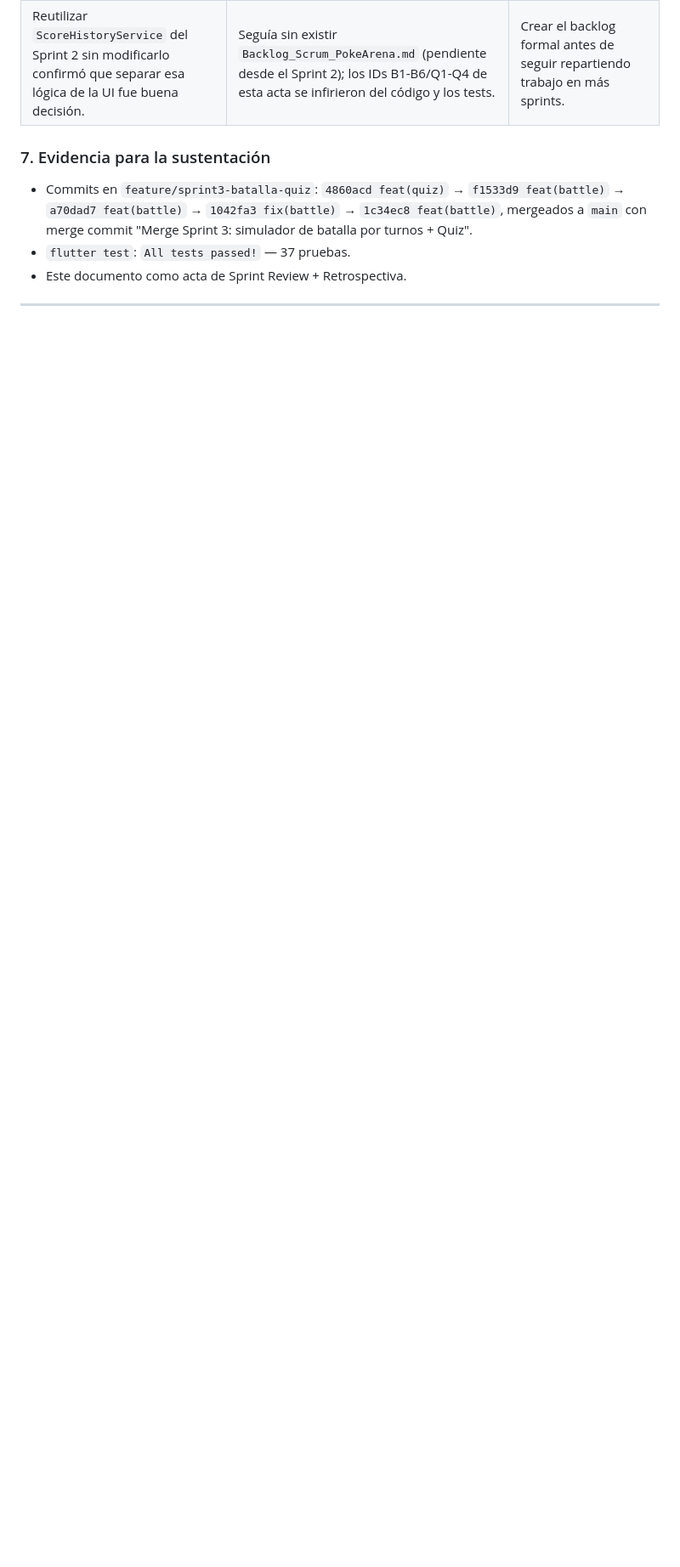
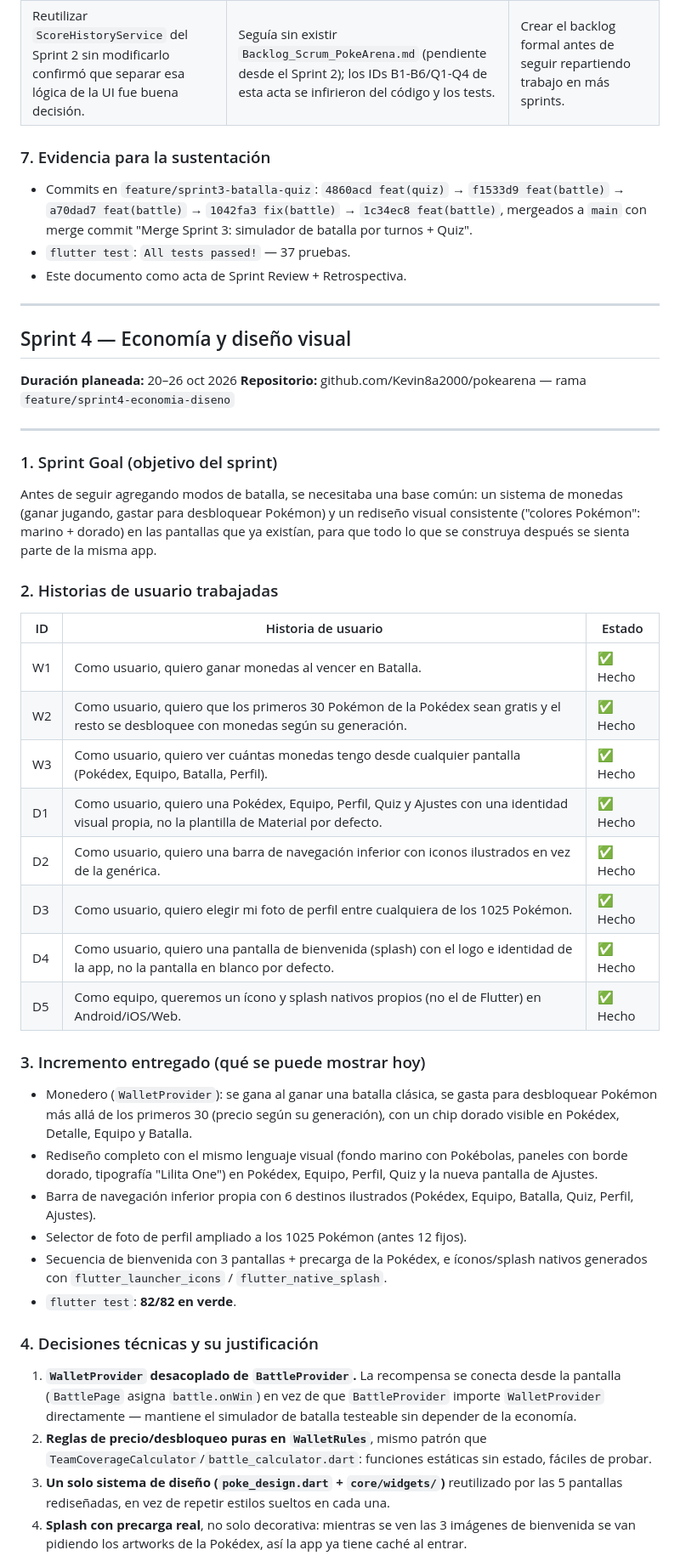
Before and after one commit to Kevin8a2000/pokearena, a Markdown page: docs/Documentacion_Sprints_PokeArena.md, the part around one of its changes. Shown at 85% size. Rendered like a GitHub page; blank space fills up the shorter version.

Commit message:
docs(sprint4): acta de cierre (Economia y diseno visual)

```diff
--- a/docs/Documentacion_Sprints_PokeArena.md
+++ b/docs/Documentacion_Sprints_PokeArena.md
@@ -269,3 +269,64 @@ creado en el Sprint 2.
 
 ---
 
+## Sprint 4 — Economía y diseño visual
+**Duración planeada:** 20–26 oct 2026
+**Repositorio:** github.com/Kevin8a2000/pokearena — rama `feature/sprint4-economia-diseno`
+
+---
+
+### 1. Sprint Goal (objetivo del sprint)
+
+Antes de seguir agregando modos de batalla, se necesitaba una base común:
+un sistema de monedas (ganar jugando, gastar para desbloquear Pokémon) y
+un rediseño visual consistente ("colores Pokémon": marino + dorado) en
+las pantallas que ya existían, para que todo lo que se construya después
+se sienta parte de la misma app.
+
+### 2. Historias de usuario trabajadas
+
+| ID | Historia de usuario | Estado |
+|----|----------------------|--------|
+| W1 | Como usuario, quiero ganar monedas al vencer en Batalla. | ✅ Hecho |
+| W2 | Como usuario, quiero que los primeros 30 Pokémon de la Pokédex sean gratis y el resto se desbloquee con monedas según su generación. | ✅ Hecho |
+| W3 | Como usuario, quiero ver cuántas monedas tengo desde cualquier pantalla (Pokédex, Equipo, Batalla, Perfil). | ✅ Hecho |
+| D1 | Como usuario, quiero una Pokédex, Equipo, Perfil, Quiz y Ajustes con una identidad visual propia, no la plantilla de Material por defecto. | ✅ Hecho |
+| D2 | Como usuario, quiero una barra de navegación inferior con iconos ilustrados en vez de la genérica. | ✅ Hecho |
+| D3 | Como usuario, quiero elegir mi foto de perfil entre cualquiera de los 1025 Pokémon. | ✅ Hecho |
+| D4 | Como usuario, quiero una pantalla de bienvenida (splash) con el logo e identidad de la app, no la pantalla en blanco por defecto. | ✅ Hecho |
+| D5 | Como equipo, queremos un ícono y splash nativos propios (no el de Flutter) en Android/iOS/Web. | ✅ Hecho |
+
+### 3. Incremento entregado (qué se puede mostrar hoy)
+
+- Monedero (`WalletProvider`): se gana al ganar una batalla clásica, se
+  gasta para desbloquear Pokémon más allá de los primeros 30 (precio
+  según su generación), con un chip dorado visible en Pokédex, Detalle,
+  Equipo y Batalla.
+- Rediseño completo con el mismo lenguaje visual (fondo marino con
+  Pokébolas, paneles con borde dorado, tipografía "Lilita One") en
+  Pokédex, Equipo, Perfil, Quiz y la nueva pantalla de Ajustes.
+- Barra de navegación inferior propia con 6 destinos ilustrados
+  (Pokédex, Equipo, Batalla, Quiz, Perfil, Ajustes).
+- Selector de foto de perfil ampliado a los 1025 Pokémon (antes 12 fijos).
+- Secuencia de bienvenida con 3 pantallas + precarga de la Pokédex, e
+  íconos/splash nativos generados con `flutter_launcher_icons` /
+  `flutter_native_splash`.
+- `flutter test`: **82/82 en verde**.
+
+### 4. Decisiones técnicas y su justificación
+
+1. **`WalletProvider` desacoplado de `BattleProvider`.** La recompensa se
+   conecta desde la pantalla (`BattlePage` asigna `battle.onWin`) en vez
+   de que `BattleProvider` importe `WalletProvider` directamente —
+   mantiene el simulador de batalla testeable sin depender de la
+   economía.
+2. **Reglas de precio/desbloqueo puras en `WalletRules`**, mismo patrón
+   que `TeamCoverageCalculator`/`battle_calculator.dart`: funciones
+   estáticas sin estado, fáciles de probar.
+3. **Un solo sistema de diseño (`poke_design.dart` + `core/widgets/`)**
+   reutilizado por las 5 pantallas rediseñadas, en vez de repetir estilos
+   sueltos en cada una.
+4. **Splash con precarga real**, no solo decorativa: mientras se ven las
+   3 imágenes de bienvenida se van pidiendo los artworks de la Pokédex,
+   así la app ya tiene caché al entrar.
+
```
Also changed, not shown: other parts of docs/Documentacion_Sprints_PokeArena.md (+26 -0 lines).
